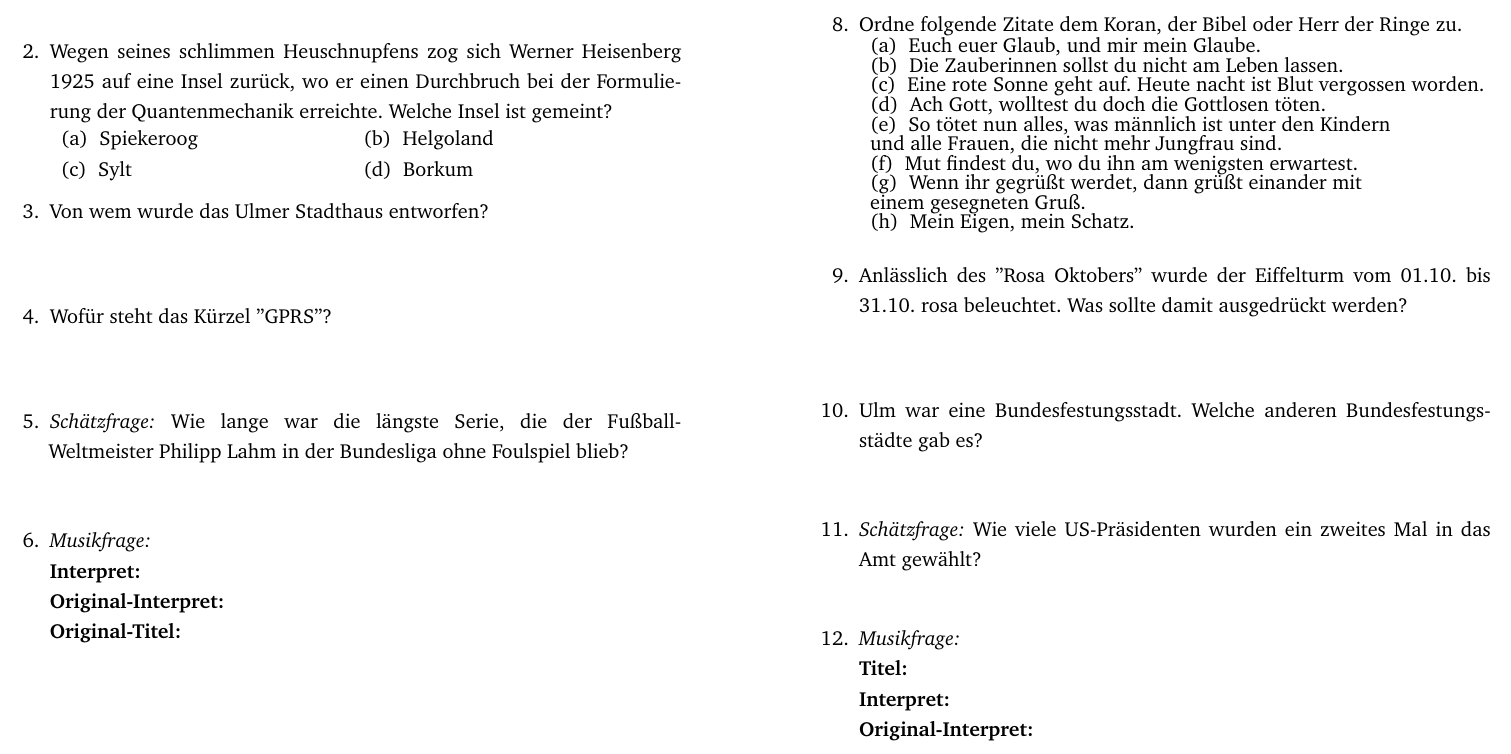
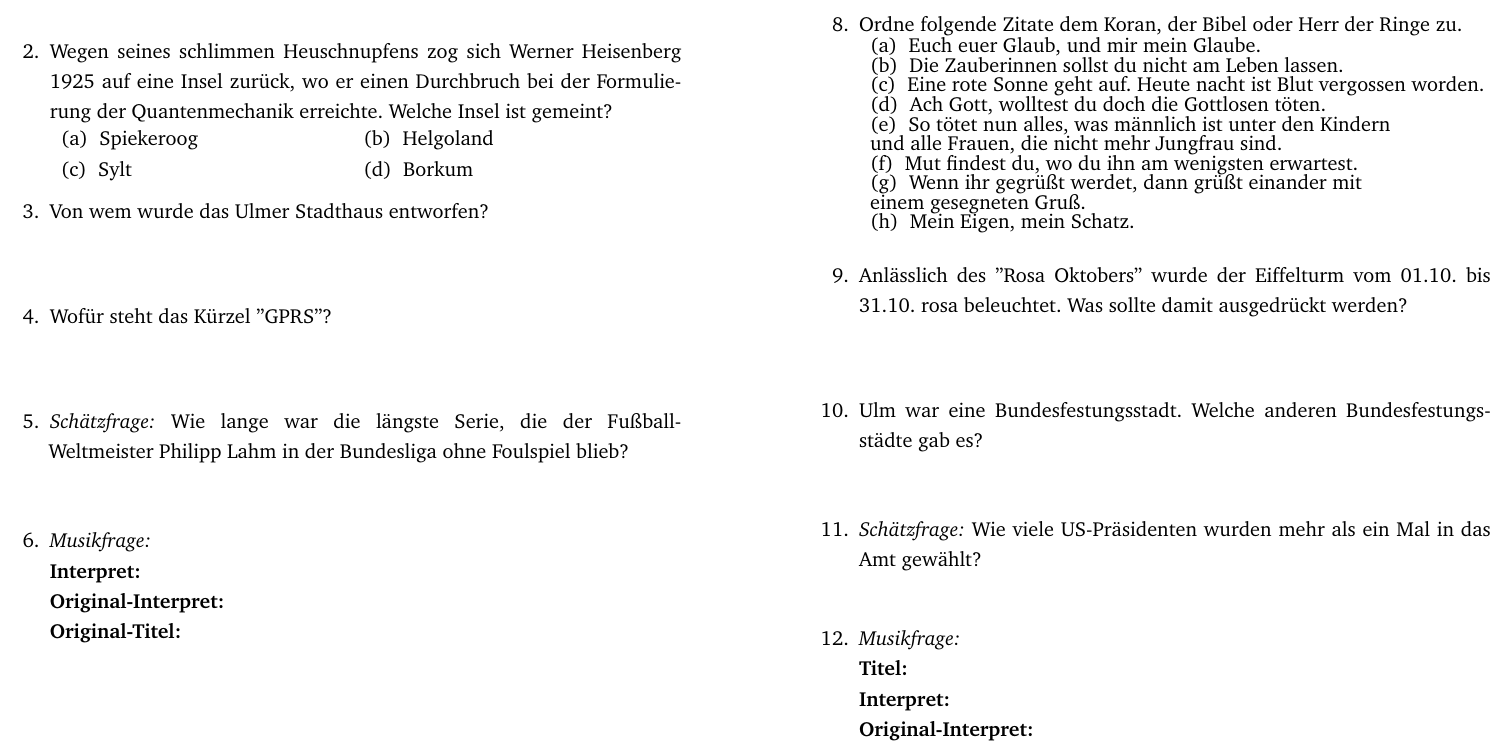
Before and after one commit to eneller/quiz.cls, a LaTeX problem sheet (example.tex): part of page 1 of 2, cut so that both start at the same text. Compiled offline with pdfLaTeX.

Commit message:
minor wording changes

```diff
--- a/example.tex
+++ b/example.tex
@@ -40,7 +40,7 @@
 \renewcommand{\arraystretch}{1}
 \qitem{Anlässlich des ''Rosa Oktobers'' wurde der Eiffelturm vom 01.10. bis 31.10. rosa beleuchtet. Was sollte damit ausgedrückt werden?}
 \qitem[8mm]{Ulm war eine Bundesfestungsstadt. Welche anderen Bundesfestungsstädte gab es?}
-\qeitem[6mm]{Wie viele US-Präsidenten wurden ein zweites Mal in das Amt gewählt?}
+\qeitem[6mm]{Wie viele US-Präsidenten wurden mehr als ein Mal in das Amt gewählt?}
 \qmitem
 \end{page}
 
```
Also changed, not shown: example.tex (2 more changed lines).
